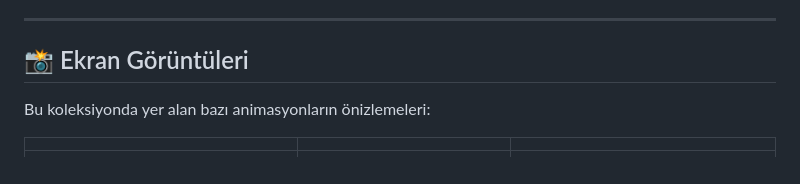
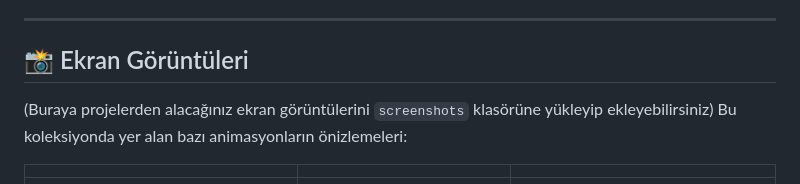
Before and after one commit to Bedirxan36/Heart-Animations, a Markdown page: README.md, the part around the change. Rendered like a GitHub page.

```diff
--- a/README.md
+++ b/README.md
@@ -56,6 +56,7 @@ Proje tamamen saf web teknolojileri ile geliştirilmiştir:
 
 ## 📸 Ekran Görüntüleri
 
+(Buraya projelerden alacağınız ekran görüntülerini `screenshots` klasörüne yükleyip ekleyebilirsiniz)
 Bu koleksiyonda yer alan bazı animasyonların önizlemeleri:
 
 | | | |
```
